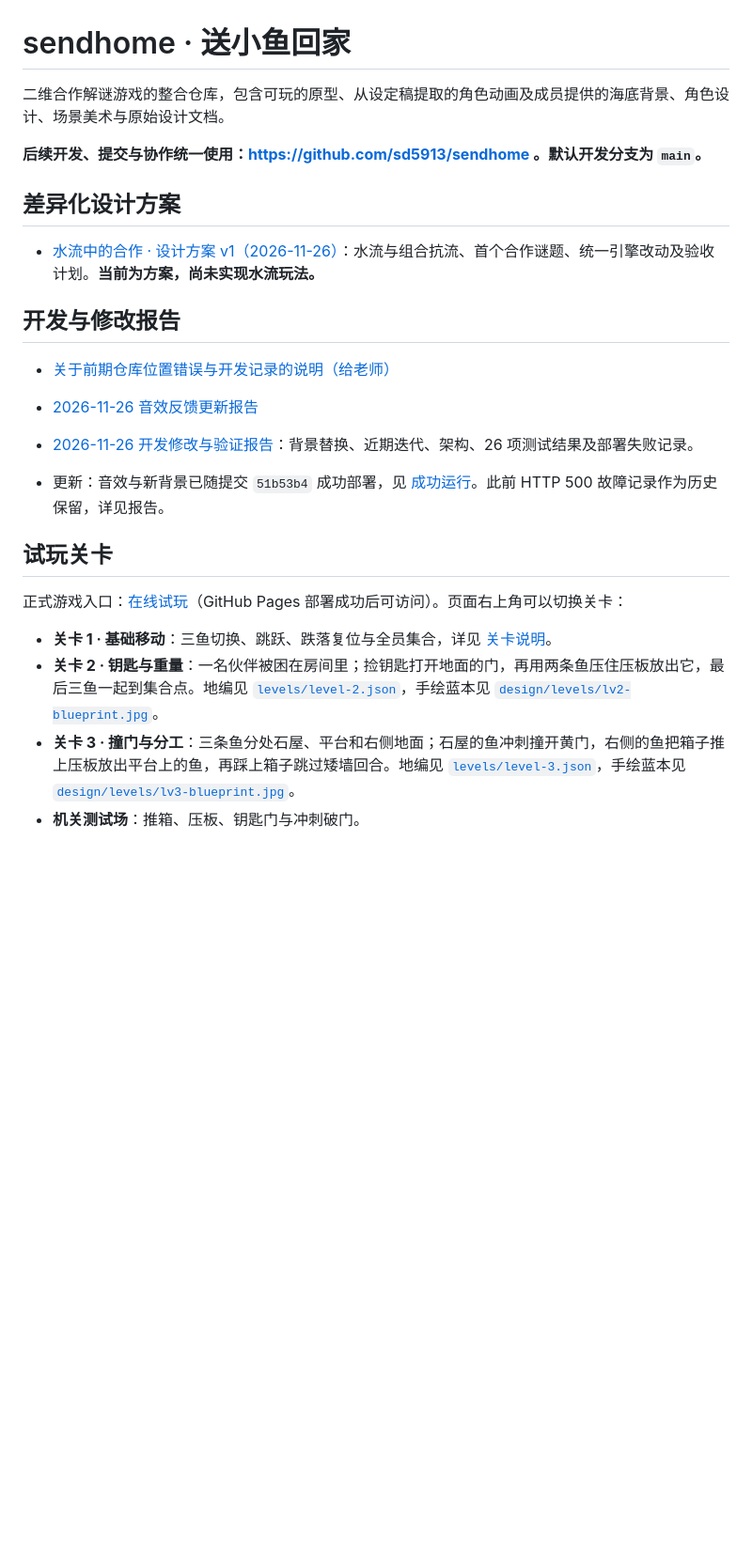
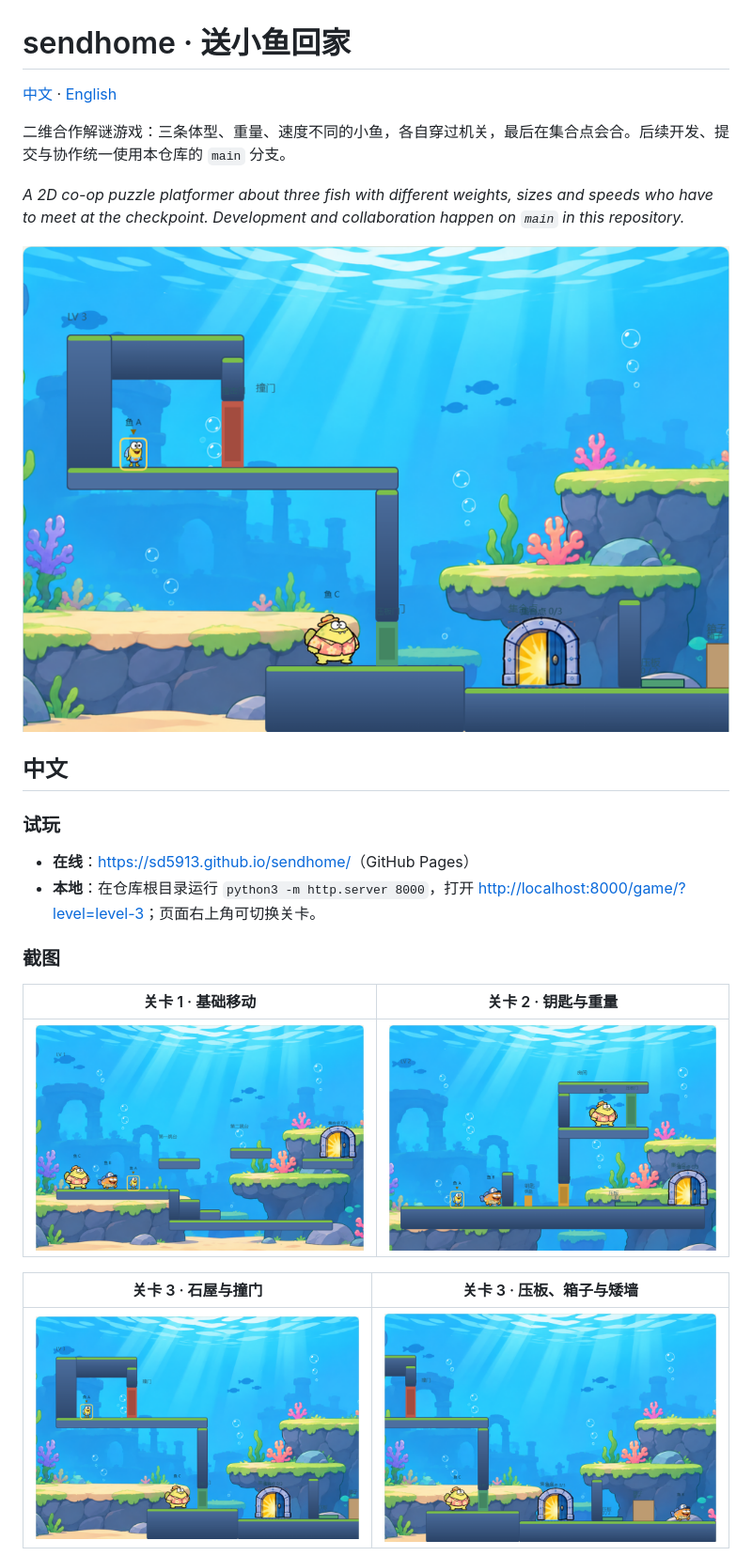
Before and after one commit to sd5913/sendhome, a Markdown page: README.md, the part around one of its changes. Shown at 94% size. Drawn GitHub-style; pictures changed too: docs/screenshots/level-1.png (added), docs/screenshots/level-2.png (added), docs/screenshots/level-3-mechanisms.png (added); blank space fills up the shorter version.

Commit message:
Rewrite README bilingually with level screenshots

```diff
--- a/README.md
+++ b/README.md
@@ -1,27 +1,27 @@
 # sendhome · 送小鱼回家
 
-二维合作解谜游戏的整合仓库，包含可玩的原型、从设定稿提取的角色动画及成员提供的海底背景、角色设计、场景美术与原始设计文档。
+[中文](#中文) · [English](#english)
 
-**后续开发、提交与协作统一使用：https://github.com/sd5913/sendhome 。默认开发分支为 `main`。**
+二维合作解谜游戏：三条体型、重量、速度不同的小鱼，各自穿过机关，最后在集合点会合。后续开发、提交与协作统一使用本仓库的 `main` 分支。
 
-## 差异化设计方案
+*A 2D co-op puzzle platformer about three fish with different weights, sizes and speeds who have to meet at the checkpoint. Development and collaboration happen on `main` in this repository.*
 
-- [水流中的合作 · 设计方案 v1（2026-11-26）](docs/design/2026-11-26-current-cooperation-proposal.md)：水流与组合抗流、首个合作谜题、统一引擎改动及验收计划。**当前为方案，尚未实现水流玩法。**
+![关卡 3 · 撞门与分工](docs/screenshots/level-3-room.png)
 
-## 开发与修改报告
+## 中文
 
-- [关于前期仓库位置错误与开发记录的说明（给老师）](docs/reports/repository-location-explanation.md)
-- [2026-11-26 音效反馈更新报告](docs/reports/2026-11-26-audio.md)
+### 试玩
 
-- [2026-11-26 开发修改与验证报告](docs/reports/2026-11-26-progress.md)：背景替换、近期迭代、架构、26 项测试结果及部署失败记录。
-- 更新：音效与新背景已随提交 `51b53b4` 成功部署，见 [成功运行](https://github.com/sd5913/sendhome/actions/runs/45652808179)。此前 HTTP 500 故障记录作为历史保留，详见报告。
+- **在线**：<https://sd5913.github.io/sendhome/>（GitHub Pages）
+- **本地**：在仓库根目录运行 `python3 -m http.server 8000`，打开 <http://localhost:8000/game/?level=level-3>；页面右上角可切换关卡。
 
-## 试玩关卡
+### 截图
 
-正式游戏入口：[在线试玩](https://sd5913.github.io/sendhome/)（GitHub Pages 部署成功后可访问）。页面右上角可以切换关卡：
+| 关卡 1 · 基础移动 | 关卡 2 · 钥匙与重量 |
+| --- | --- |
+| ![](docs/screenshots/level-1.png) | ![](docs/screenshots/level-2.png) |
 
-- **关卡 1 · 基础移动**：三鱼切换、跳跃、跌落复位与全员集合，详见 [关卡说明](level-1/README.md)。
-- **关卡 2 · 钥匙与重量**：一名伙伴被困在房间里；捡钥匙打开地面的门，再用两条鱼压住压板放出它，最后三鱼一起到集合点。地编见 [`levels/level-2.json`](levels/level-2.json)，手绘蓝本见 [`design/levels/lv2-blueprint.jpg`](design/levels/lv2-blueprint.jpg)。
-- **关卡 3 · 撞门与分工**：三条鱼分处石屋、平台和右侧地面；石屋的鱼冲刺撞开黄门，右侧的鱼把箱子推上压板放出平台上的鱼，再踩上箱子跳过矮墙回合。地编见 [`levels/level-3.json`](levels/level-3.json)，手绘蓝本见 [`design/levels/lv3-blueprint.jpg`](design/levels/lv3-blueprint.jpg)。
-- **机关测试场**：推箱、压板、钥匙门与冲刺破门。
+| 关卡 3 · 石屋与撞门 | 关卡 3 · 压板、箱子与矮墙 |
+| --- | --- |
+| ![](docs/screenshots/level-3-room.png) | ![](docs/screenshots/level-3-mechanisms.png) |
 
```
Also changed, not shown: other parts of README.md (+101 -46 lines), docs/screenshots/mechanics-test.png (added).
